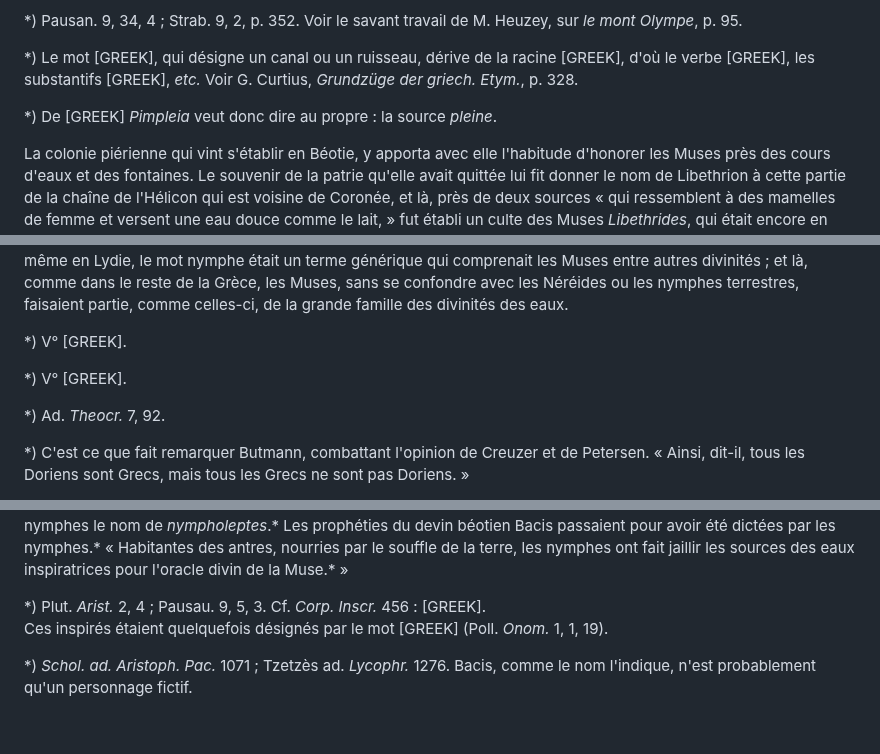
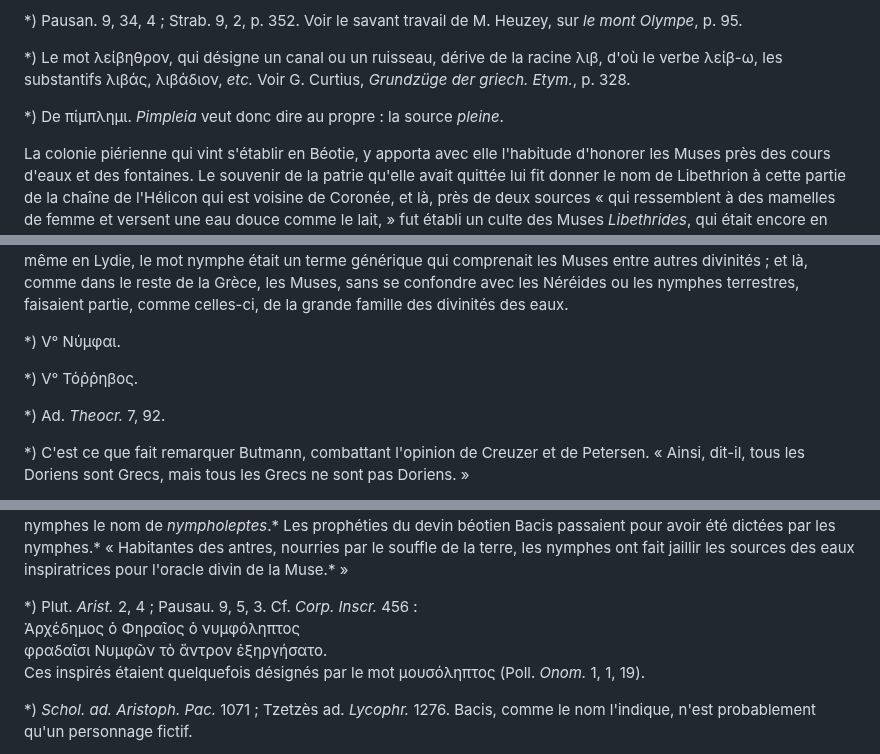
Before and after one commit to solaranamnesis/paul-decharme, a Markdown page: muses-mythologique-grecque/full-text-french.md, 3 parts joined by grey strips. Rendered like a GitHub page; blank space fills up the shorter version.

```diff
--- a/muses-mythologique-grecque/full-text-french.md
+++ b/muses-mythologique-grecque/full-text-french.md
@@ -212,9 +212,9 @@ Le plus ancien sanctuaire des Muses, celui de _Libethrion_,* était situé sur l
 
 *) Pausan. 9, 34, 4 ; Strab. 9, 2, p. 352. Voir le savant travail de M. Heuzey, sur _le mont Olympe_, p. 95.
 
-*) Le mot [GREEK], qui désigne un canal ou un ruisseau, dérive de la racine [GREEK], d'où le verbe [GREEK], les substantifs [GREEK], _etc._ Voir G. Curtius, _Grundzüge der griech. Etym._, p. 328.
+*) Le mot λείβηθρον, qui désigne un canal ou un ruisseau, dérive de la racine λιβ, d'où le verbe λείβ-ω, les substantifs λιβάς, λιβάδιον, _etc._ Voir G. Curtius, _Grundzüge der griech. Etym._, p. 328.
 
-*) De [GREEK] _Pimpleia_ veut donc dire au propre : la source _pleine_.
+*) De πίμπλημι. _Pimpleia_ veut donc dire au propre : la source _pleine_.
 
 La colonie piérienne qui vint s'établir en Béotie, y apporta avec elle l'habitude d'honorer les Muses près des cours d'eaux et des fontaines. Le souvenir de la patrie qu'elle avait quittée lui fit donner le nom de Libethrion à cette partie de la chaîne de l'Hélicon qui est voisine de Coronée, et là, près de deux sources « qui ressemblent à des mamelles de femme et versent une eau douce comme le lait, » fut établi un culte des Muses _Libethrides_, qui était encore en vigueur à l'époque de Pausanias.* Dans la partie de l'Hélicon spécialement consacrée aux Muses, en face d'Ascra, jaillissent de nombreuses sources et courent plusieurs ruisseaux : on connaît les noms d'Hippocrène, d'Aganippe, du Permesse, de l'Olmée ; les ruines du sanctuaire des Muses se voient encore aujourd'hui sur les deux rives d'un torrent.* A Corinthe, la source de Pégase, Pirène, était consacrée aux Muses.* A Trézène, enfin, ces divinités étaient honorées sous le nom de Muses _ardalides_, épithète dont le sens est le même que celui de _libethrides_.* Les sanctuaires des Muses étaient donc toujours placés dans le voisinage des sources ou des ruisseaux. Il semble raisonnable d'en conclure que les Muses furent primitivement des divinités des eaux, et qu'en plus d'un endroit de la Grèce elles eurent cette signification pour le peuple. Cette première vraisemblance, tirée de la topographie et de l'étymologie, a besoin d'être confirmée par d'autres témoignages.
 
@@ -302,9 +302,9 @@ A la même idée se rattachent les rapports des Muses avec les Sirènes. La lég
 
 Faut-il donc penser, d'après tous ces textes, que dans la croyance antique les Muses se confondaient avec les Nymphes, et que les Grecs n'établirent jamais de distinction essentielle entre ces deux groupes de divinités ? C'est la conclusion extrême qu'ont adoptée Creuzer et Pétersen, en se fondant principalement sur les textes des lexicographes. Or, d'après Hésychius,* Nymphe et Muse sont bien deux mots synonymes ; mais Étienne de Byzance,* Suidas et le Scholiaste de Théocrite* nous apprennent que les Muses portaient le nom de nymphes chez les Lydiens : ce qui implique qu'il n'en était pas de même partout. Il ressort d'ailleurs, des textes mêmes invoqués par Pétersen, que les Lydiens donnaient aux Muses le nom de nymphes, et non aux nymphes celui de Muses.* Ainsi, même en Lydie, le mot nymphe était un terme générique qui comprenait les Muses entre autres divinités ; et là, comme dans le reste de la Grèce, les Muses, sans se confondre avec les Néréides ou les nymphes terrestres, faisaient partie, comme celles-ci, de la grande famille des divinités des eaux.
 
-*) V° [GREEK].
+*) V° Νύμφαι.
 
-*) V° [GREEK].
+*) V° Τόῤῥηβος.
 
 *) Ad. _Theocr._ 7, 92.
 
@@ -353,8 +353,10 @@ _« Quæ sint, quæ fuerint, quæ mox ventura trahuntur. »_
 
 Les génies qui habitaient les sources et les fontaines furent aussi considérés de bonne heure comme capables d'instruire l'homme sur l'avenir et de lui inspirer une science divine. Les nymphes des eaux eurent leurs oracles, antérieurs peut-être à celui d'Apollon, et dont le crédit dut se conserver assez longtemps dans quelques parties de la Grèce. Sur le mont Cithéron, au-dessus de Platée, était un antre des _Nymphes Sphragitides_ : là, suivant Plutarque et Pausanias, il y avait primitivement un _mantéion_ où se rendaient les habitants du pays ; à peine avaient-ils pénétré dans l'antre qu'ils étaient possédés par les génies du lieu et prédisaient l'avenir. On donnait à ces inspirés des nymphes le nom de _nympholeptes_.* Les prophéties du devin béotien Bacis passaient pour avoir été dictées par les nymphes.* « Habitantes des antres, nourries par le souffle de la terre, les nymphes ont fait jaillir les sources des eaux inspiratrices pour l'oracle divin de la Muse.* »
 
-*) Plut. _Arist._ 2, 4 ; Pausau. 9, 5, 3. Cf. _Corp. Inscr._ 456 : [GREEK].
-Ces inspirés étaient quelquefois désignés par le mot [GREEK] (Poll. _Onom._ 1, 1, 19).
+*) Plut. _Arist._ 2, 4 ; Pausau. 9, 5, 3. Cf. _Corp. Inscr._ 456 :
+Ἀρχέδημος ὁ Φηραῖος ὁ νυμφόληπτος
+φραδαῖσι Νυμφῶν τὸ ἄντρον ἐξηργήσατο.
+Ces inspirés étaient quelquefois désignés par le mot μουσόληπτος (Poll. _Onom._ 1, 1, 19).
 
 *) _Schol. ad. Aristoph. Pac._ 1071 ; Tzetzès ad. _Lycophr._ 1276. Bacis, comme le nom l'indique, n'est probablement qu'un personnage fictif.
 
```
Also changed, not shown: other parts of muses-mythologique-grecque/full-text-french.md (+12 -12 lines).
